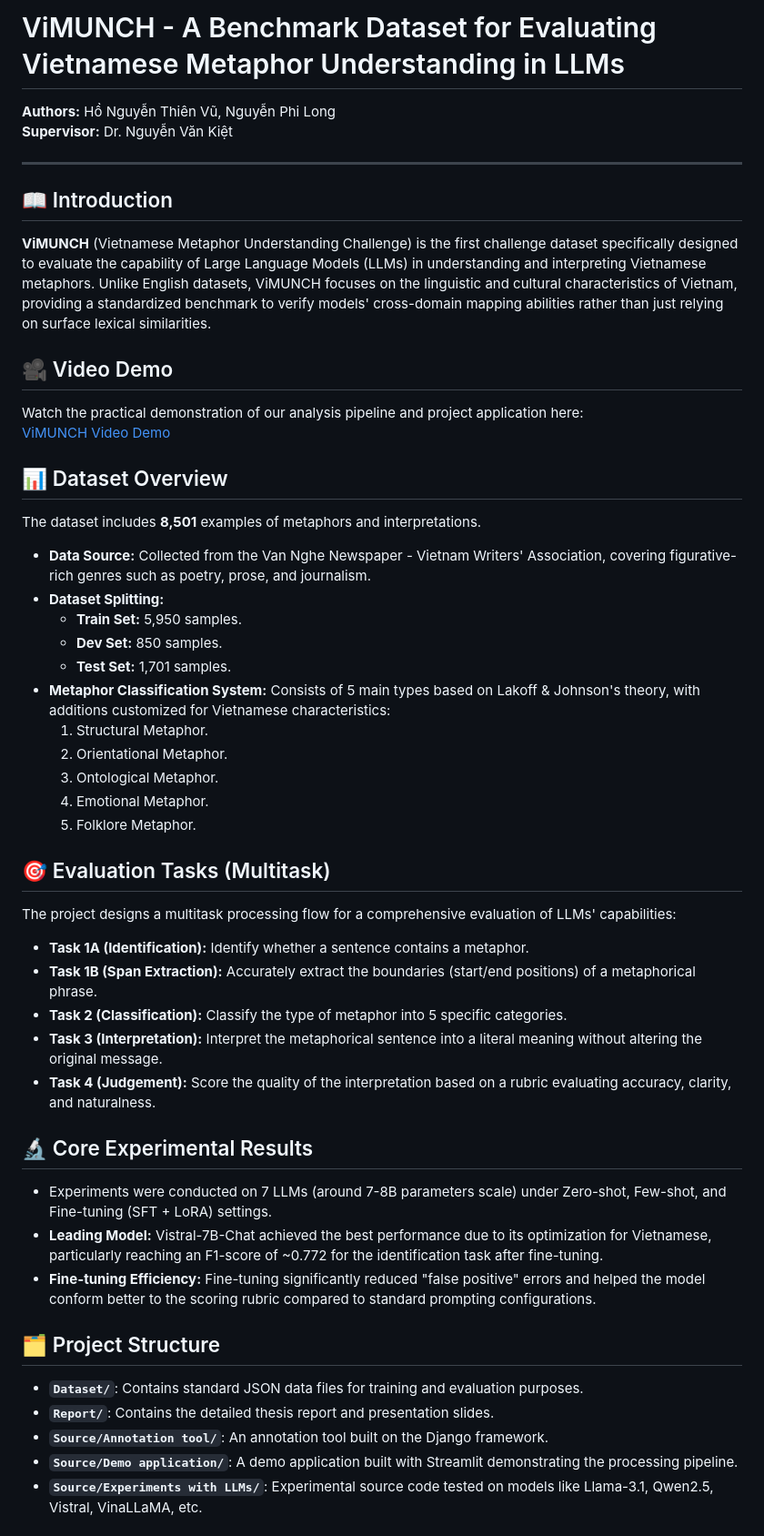
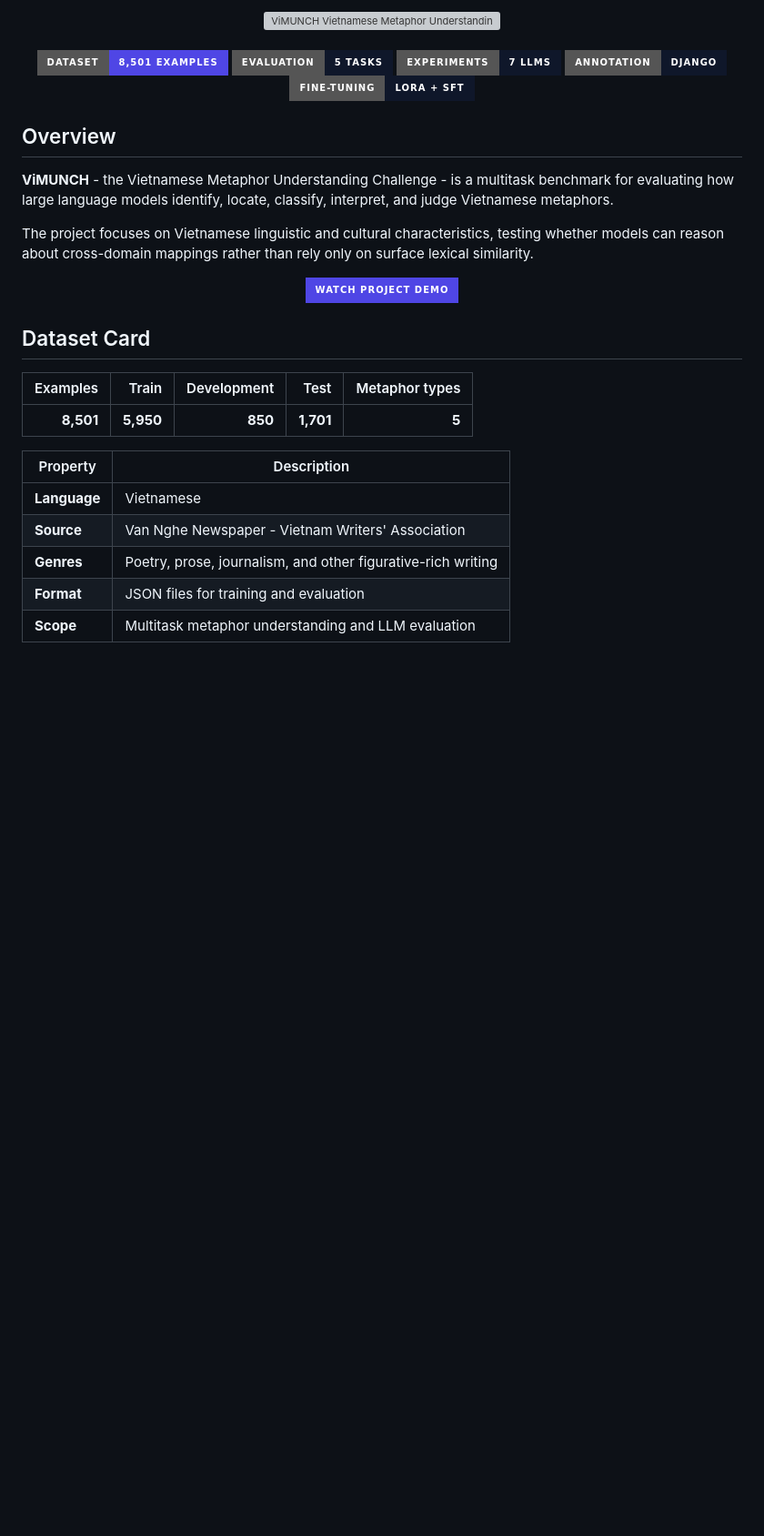
Before and after one commit to thiennvu1914/ViMUNCH-VIETNAMESE_METAPHOR_UNDERSTANDING_CHALLENGE_DATASET_FOR_LLMS, a Markdown page: README.md, the part around one of its changes. Shown at 91% size. Rendered like a GitHub page; badges without logos; blank space fills up the shorter version; grey boxes are pictures that could not be loaded.

Commit message:
docs: redesign repository README

```diff
--- a/README.md
+++ b/README.md
@@ -1,48 +1,37 @@
-# ViMUNCH - A Benchmark Dataset for Evaluating Vietnamese Metaphor Understanding in LLMs
+<div align="center">
+  <img src=".github/assets/readme-banner.svg" width="100%" alt="ViMUNCH Vietnamese Metaphor Understanding Challenge" />
+  <br /><br />
 
-**Authors:** Hồ Nguyễn Thiên Vũ, Nguyễn Phi Long
-**Supervisor:** Dr. Nguyễn Văn Kiệt
+  ![Dataset](https://img.shields.io/badge/Dataset-8,501_Examples-4f46e5?style=for-the-badge)
+  ![Tasks](https://img.shields.io/badge/Evaluation-5_Tasks-0f172a?style=for-the-badge&logo=target&logoColor=38bdf8)
+  ![LLMs](https://img.shields.io/badge/Experiments-7_LLMs-0f172a?style=for-the-badge&logo=huggingface&logoColor=FFD21E)
+  ![Django](https://img.shields.io/badge/Annotation-Django-0f172a?style=for-the-badge&logo=django&logoColor=44B78B)
+  ![LoRA](https://img.shields.io/badge/Fine--tuning-LoRA_+_SFT-0f172a?style=for-the-badge&logo=pytorch&logoColor=EE4C2C)
+</div>
 
----
+## Overview
 
-## 📖 Introduction
-**ViMUNCH** (Vietnamese Metaphor Understanding Challenge) is the first challenge dataset specifically designed to evaluate the capability of Large Language Models (LLMs) in understanding and interpreting Vietnamese metaphors. Unlike English datasets, ViMUNCH focuses on the linguistic and cultural characteristics of Vietnam, providing a standardized benchmark to verify models' cross-domain mapping abilities rather than just relying on surface lexical similarities.
+**ViMUNCH** - the Vietnamese Metaphor Understanding Challenge - is a multitask benchmark for evaluating how large language models identify, locate, classify, interpret, and judge Vietnamese metaphors.
 
-## 🎥 Video Demo
-Watch the practical demonstration of our analysis pipeline and project application here:
-[ViMUNCH Video Demo](https://drive.google.com/file/d/1gigNjL6QLCnHk2Gd94whlp35hqMw4NIW/view?usp=drive_link)
+The project focuses on Vietnamese linguistic and cultural characteristics, testing whether models can reason about cross-domain mappings rather than rely only on surface lexical similarity.
 
-## 📊 Dataset Overview
-The dataset includes **8,501** examples of metaphors and interpretations.
-- **Data Source:** Collected from the Van Nghe Newspaper - Vietnam Writers' Association, covering figurative-rich genres such as poetry, prose, and journalism.
-- **Dataset Splitting:**
-  - **Train Set:** 5,950 samples.
-  - **Dev Set:** 850 samples.
-  - **Test Set:** 1,701 samples.
-- **Metaphor Classification System:** Consists of 5 main types based on Lakoff & Johnson's theory, with additions customized for Vietnamese characteristics:
-  1. Structural Metaphor.
-  2. Orientational Metaphor.
-  3. Ontological Metaphor.
-  4. Emotional Metaphor.
-  5. Folklore Metaphor.
+<div align="center">
+  <a href="https://drive.google.com/file/d/1gigNjL6QLCnHk2Gd94whlp35hqMw4NIW/view?usp=drive_link">
+    <img src="https://img.shields.io/badge/Watch_Project_Demo-4f46e5?style=for-the-badge&logo=googledrive&logoColor=white" alt="Watch the ViMUNCH demo" />
+  </a>
+</div>
 
-## 🎯 Evaluation Tasks (Multitask)
-The project designs a multitask processing flow for a comprehensive evaluation of LLMs' capabilities:
-- **Task 1A (Identification):** Identify whether a sentence contains a metaphor.
-- **Task 1B (Span Extraction):** Accurately extract the boundaries (start/end positions) of a metaphorical phrase.
-- **Task 2 (Classification):** Classify the type of metaphor into 5 specific categories.
-- **Task 3 (Interpretation):** Interpret the metaphorical sentence into a literal meaning without altering the original message.
-- **Task 4 (Judgement):** Score the quality of the interpretation based on a rubric evaluating accuracy, clarity, and naturalness.
+## Dataset Card
 
-## 🔬 Core Experimental Results
-- Experiments were conducted on 7 LLMs (around 7-8B parameters scale) under Zero-shot, Few-shot, and Fine-tuning (SFT + LoRA) settings.
-- **Leading Model:** Vistral-7B-Chat achieved the best performance due to its optimization for Vietnamese, particularly reaching an F1-score of ~0.772 for the identification task after fine-tuning.
-- **Fine-tuning Efficiency:** Fine-tuning significantly reduced "false positive" errors and helped the model conform better to the scoring rubric compared to standard prompting configurations.
+| Examples | Train | Development | Test | Metaphor types |
+|---:|---:|---:|---:|---:|
+| **8,501** | **5,950** | **850** | **1,701** | **5** |
 
-## 🗂 Project Structure
-- **`Dataset/`**: Contains standard JSON data files for training and evaluation purposes.
-- **`Report/`**: Contains the detailed thesis report and presentation slides.
-- **`Source/Annotation tool/`**: An annotation tool built on the Django framework.
-- **`Source/Demo application/`**: A demo application built with Streamlit demonstrating the processing pipeline.
-- **`Source/Experiments with LLMs/`**: Experimental source code tested on models like Llama-3.1, Qwen2.5, Vistral, VinaLLaMA, etc.
+| Property | Description |
+|---|---|
+| **Language** | Vietnamese |
+| **Source** | Van Nghe Newspaper - Vietnam Writers' Association |
+| **Genres** | Poetry, prose, journalism, and other figurative-rich writing |
+| **Format** | JSON files for training and evaluation |
+| **Scope** | Multitask metaphor understanding and LLM evaluation |
 
```
Also changed, not shown: other parts of README.md (+71 -8 lines).
